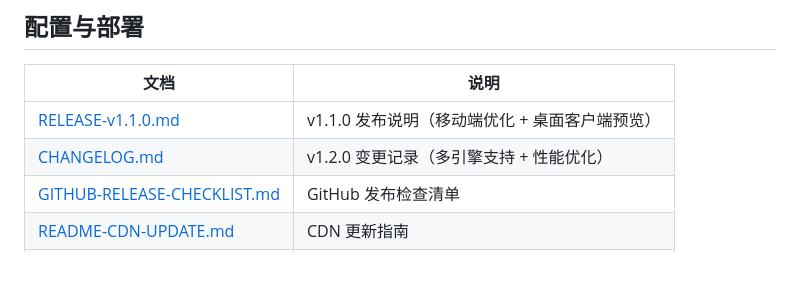
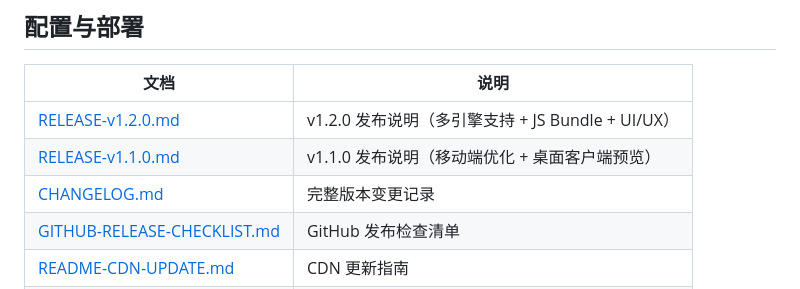
Before and after one commit to webmturn/ai-localization, a Markdown page: docs/INDEX.md, the part around the change. GitHub-like rendering; blank space fills up the shorter version.

Commit message:
docs: 添加 RELEASE-v1.2.0.md 发布说明

```diff
--- a/docs/INDEX.md
+++ b/docs/INDEX.md
@@ -47,8 +47,9 @@
 
 | 文档 | 说明 |
 |------|------|
+| [RELEASE-v1.2.0.md](RELEASE-v1.2.0.md) | v1.2.0 发布说明（多引擎支持 + JS Bundle + UI/UX） |
 | [RELEASE-v1.1.0.md](RELEASE-v1.1.0.md) | v1.1.0 发布说明（移动端优化 + 桌面客户端预览） |
-| [CHANGELOG.md](../CHANGELOG.md) | v1.2.0 变更记录（多引擎支持 + 性能优化） |
+| [CHANGELOG.md](../CHANGELOG.md) | 完整版本变更记录 |
 | [GITHUB-RELEASE-CHECKLIST.md](GITHUB-RELEASE-CHECKLIST.md) | GitHub 发布检查清单 |
 | [README-CDN-UPDATE.md](README-CDN-UPDATE.md) | CDN 更新指南 |
 | [README-TAILWIND.md](README-TAILWIND.md) | Tailwind CSS 使用说明 |
```
Also changed, not shown: docs/RELEASE-v1.2.0.md (added, +144 -0 lines).
